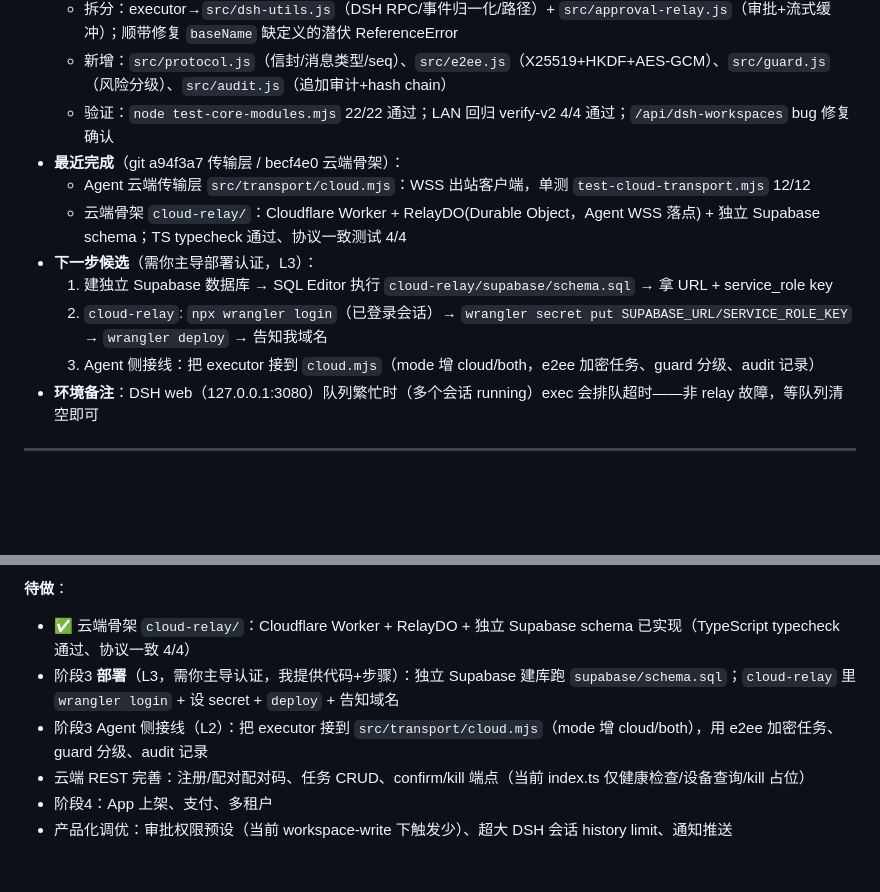
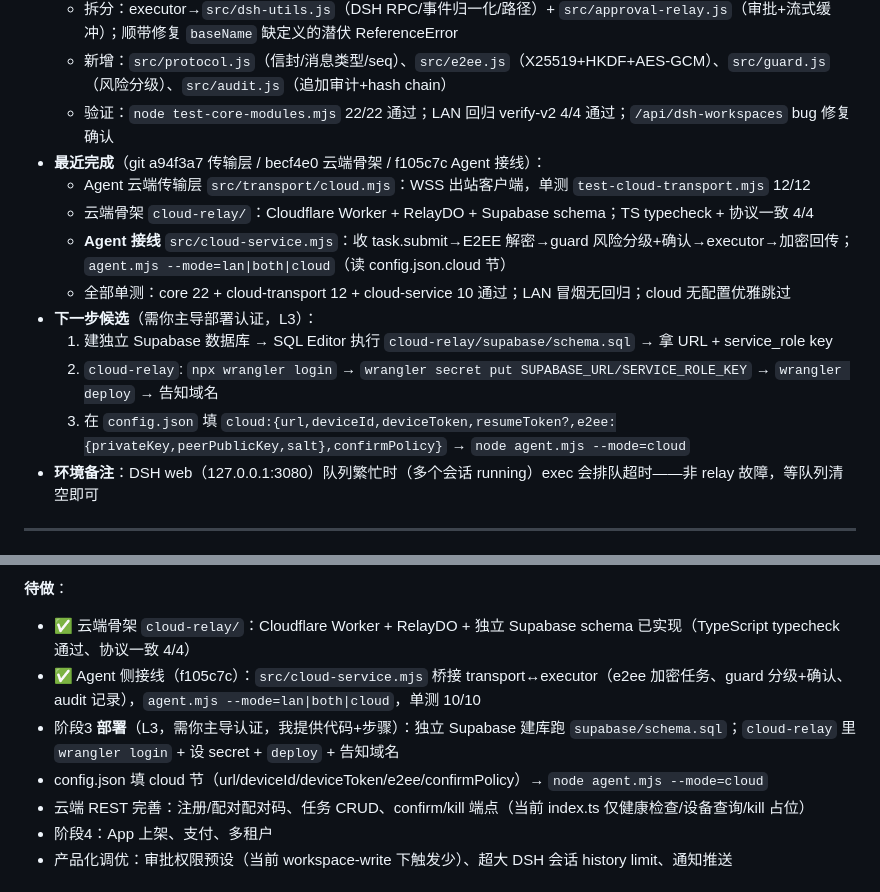
Before and after one commit to 2903077918-lgtm/DeepSeek-phone-harness, a Markdown page: HANDOFF.md, 2 parts joined by grey strips. Rendered like a GitHub page; blank space fills up the shorter version.

Commit message:
docs: HANDOFF记录Agent云端接线完成(cloud-service+mode cloud/both)

```diff
--- a/HANDOFF.md
+++ b/HANDOFF.md
@@ -14,13 +14,15 @@
   - 拆分：executor→`src/dsh-utils.js`（DSH RPC/事件归一化/路径）+ `src/approval-relay.js`（审批+流式缓冲）；顺带修复 `baseName` 缺定义的潜伏 ReferenceError
   - 新增：`src/protocol.js`（信封/消息类型/seq）、`src/e2ee.js`（X25519+HKDF+AES-GCM）、`src/guard.js`（风险分级）、`src/audit.js`（追加审计+hash chain）
   - 验证：`node test-core-modules.mjs` 22/22 通过；LAN 回归 verify-v2 4/4 通过；`/api/dsh-workspaces` bug 修复确认
-- **最近完成**（git a94f3a7 传输层 / becf4e0 云端骨架）：
+- **最近完成**（git a94f3a7 传输层 / becf4e0 云端骨架 / f105c7c Agent 接线）：
   - Agent 云端传输层 `src/transport/cloud.mjs`：WSS 出站客户端，单测 `test-cloud-transport.mjs` 12/12
-  - 云端骨架 `cloud-relay/`：Cloudflare Worker + RelayDO(Durable Object，Agent WSS 落点) + 独立 Supabase schema；TS typecheck 通过、协议一致测试 4/4
+  - 云端骨架 `cloud-relay/`：Cloudflare Worker + RelayDO + Supabase schema；TS typecheck + 协议一致 4/4
+  - **Agent 接线** `src/cloud-service.mjs`：收 task.submit→E2EE 解密→guard 风险分级+确认→executor→加密回传；`agent.mjs --mode=lan|both|cloud`（读 config.json.cloud 节）
+  - 全部单测：core 22 + cloud-transport 12 + cloud-service 10 通过；LAN 冒烟无回归；cloud 无配置优雅跳过
 - **下一步候选**（需你主导部署认证，L3）：
   1. 建独立 Supabase 数据库 → SQL Editor 执行 `cloud-relay/supabase/schema.sql` → 拿 URL + service_role key
-  2. `cloud-relay`: `npx wrangler login`（已登录会话）→ `wrangler secret put SUPABASE_URL/SERVICE_ROLE_KEY` → `wrangler deploy` → 告知我域名
-  3. Agent 侧接线：把 executor 接到 `cloud.mjs`（mode 增 cloud/both，e2ee 加密任务、guard 分级、audit 记录）
+  2. `cloud-relay`: `npx wrangler login` → `wrangler secret put SUPABASE_URL/SERVICE_ROLE_KEY` → `wrangler deploy` → 告知域名
+  3. 在 `config.json` 填 `cloud:{url,deviceId,deviceToken,resumeToken?,e2ee:{privateKey,peerPublicKey,salt},confirmPolicy}` → `node agent.mjs --mode=cloud`
 - **环境备注**：DSH web（127.0.0.1:3080）队列繁忙时（多个会话 running）exec 会排队超时——非 relay 故障，等队列清空即可
 
 ---
@@ -68,8 +70,9 @@ fc753b2 阶段2第一步（模块化拆分+双执行后端）
 
 **待做**：
 - ✅ 云端骨架 `cloud-relay/`：Cloudflare Worker + RelayDO + 独立 Supabase schema 已实现（TypeScript typecheck 通过、协议一致 4/4）
+- ✅ Agent 侧接线（f105c7c）：`src/cloud-service.mjs` 桥接 transport↔executor（e2ee 加密任务、guard 分级+确认、audit 记录），`agent.mjs --mode=lan|both|cloud`，单测 10/10
 - 阶段3 **部署**（L3，需你主导认证，我提供代码+步骤）：独立 Supabase 建库跑 `supabase/schema.sql`；`cloud-relay` 里 `wrangler login` + 设 secret + `deploy` + 告知域名
-- 阶段3 Agent 侧接线（L2）：把 executor 接到 `src/transport/cloud.mjs`（mode 增 cloud/both），用 e2ee 加密任务、guard 分级、audit 记录
+- config.json 填 cloud 节（url/deviceId/deviceToken/e2ee/confirmPolicy）→ `node agent.mjs --mode=cloud`
 - 云端 REST 完善：注册/配对配对码、任务 CRUD、confirm/kill 端点（当前 index.ts 仅健康检查/设备查询/kill 占位）
 - 阶段4：App 上架、支付、多租户
 - 产品化调优：审批权限预设（当前 workspace-write 下触发少）、超大 DSH 会话 history limit、通知推送
```
